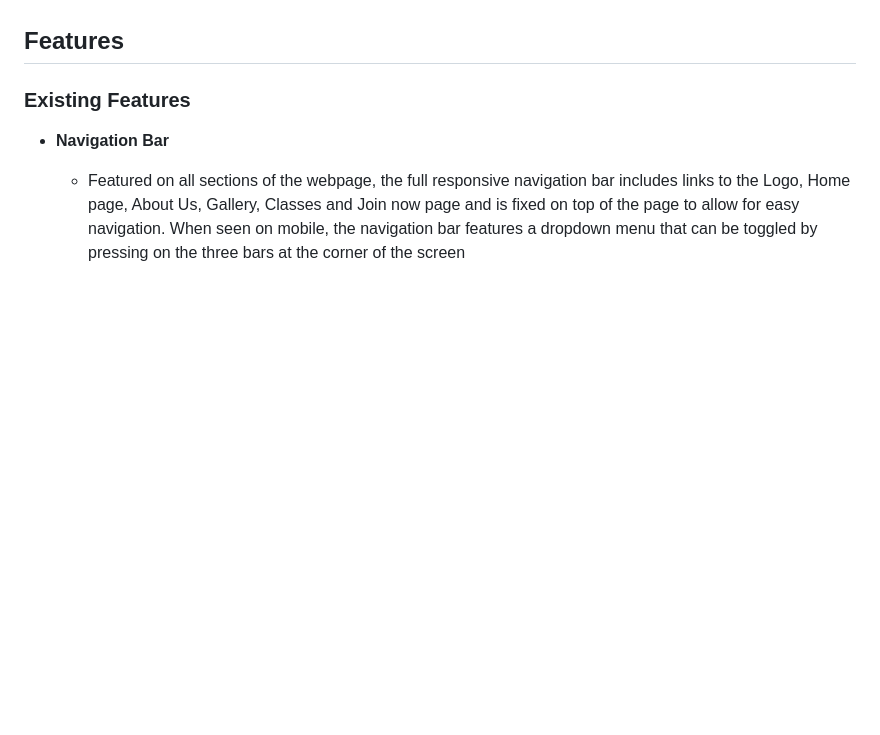
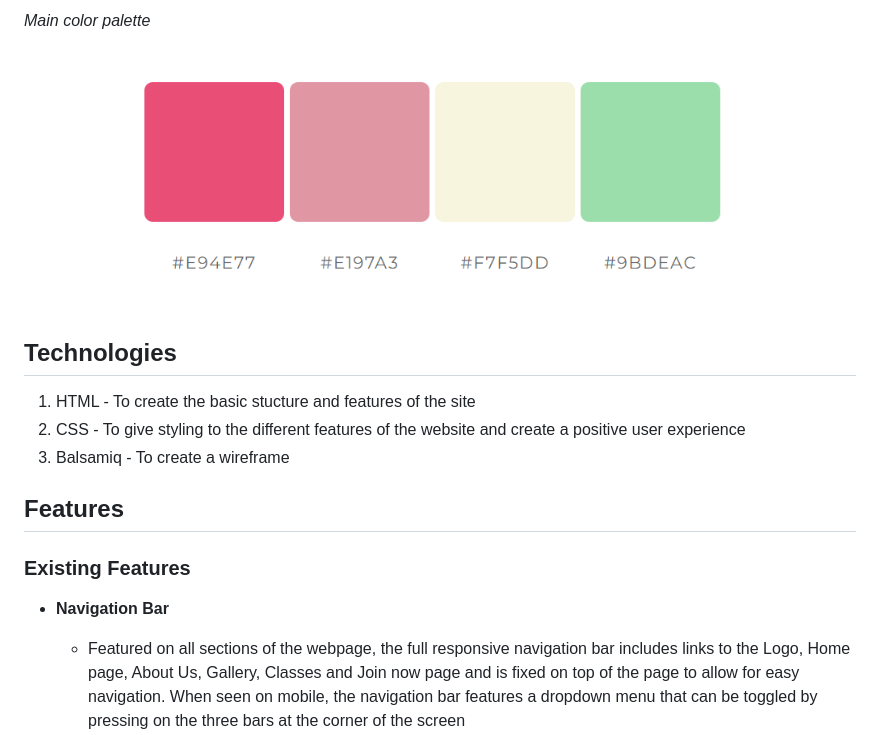
Before and after one commit to ispeakfishlanguage/little-star, a Markdown page: README.md, the part around the change printed below. Rendered like a GitHub page; blank space fills up the shorter version.

```diff
--- a/README.md
+++ b/README.md
@@ -36,3 +83,11 @@ Little Stars is a site that hopes to promote the "Little Stars" performance club
+_Main color palette_
+
+![Main color Palette](./Documentation/Images/color-palette.png)
+
+## Technologies
+1. HTML - To create the basic stucture and features of the site
+2. CSS - To give styling to the different features of the website and create a positive user experience
+3. Balsamiq - To create a wireframe
 
 ## Features
 ### Existing Features
```
Also changed, not shown: other parts of README.md (+75 -27 lines).
